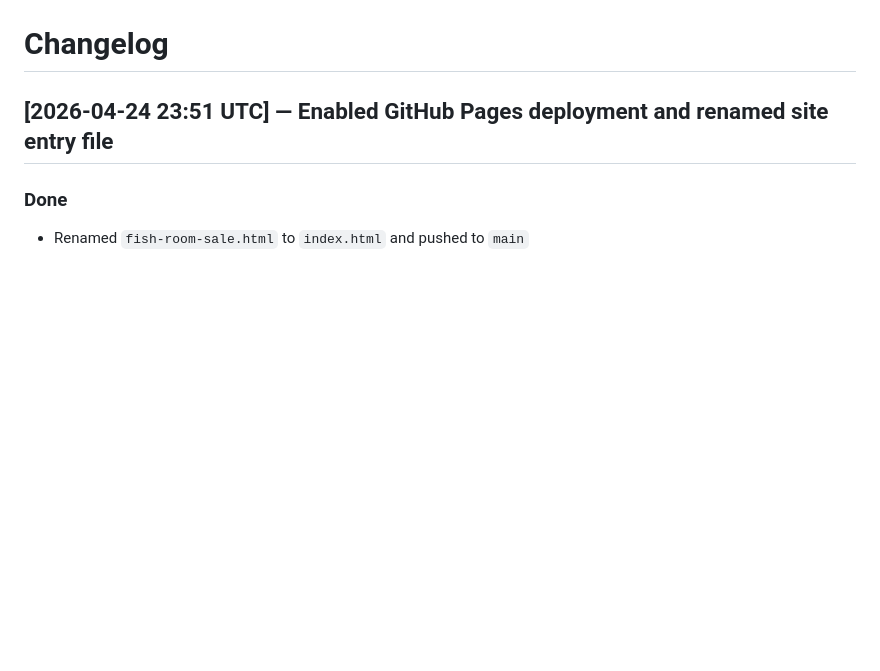
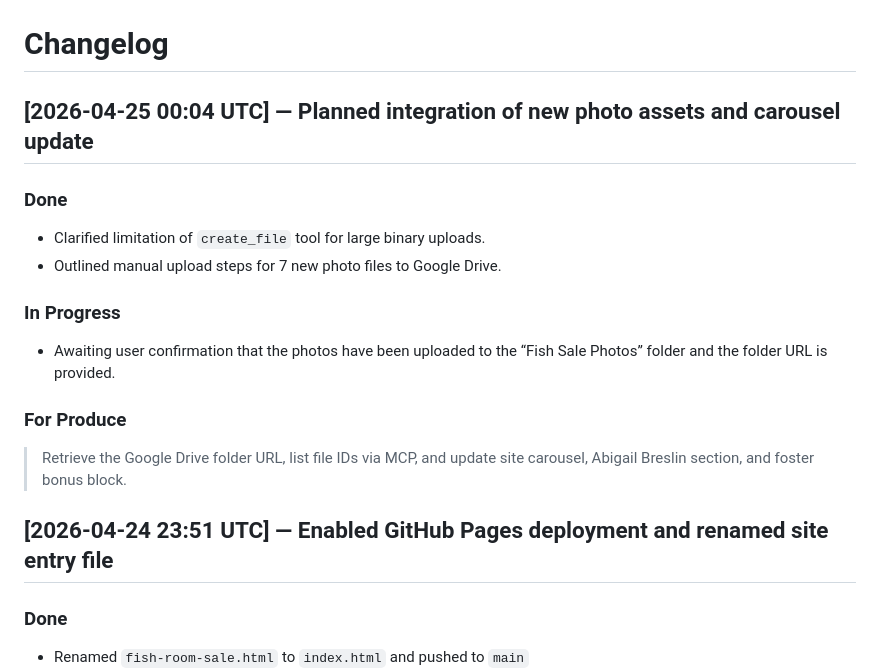
Before and after one commit to wowthisiseasytoremember-stack/fish, a Markdown page: CHANGELOG.md, the part around one of its changes. GitHub-like rendering; blank space fills up the shorter version.

Commit message:
update: CHANGELOG (2026-04-25 00:21 UTC)
1 files: CHANGELOG.md

Co-Authored-By: Claude Opus 4.6 (1M context) <noreply@anthropic.com>

```diff
--- a/CHANGELOG.md
+++ b/CHANGELOG.md
@@ -2,5 +2,17 @@
 
 # Changelog
+
+## [2026-04-25 00:04 UTC] — Planned integration of new photo assets and carousel update
+
+### Done
+- Clarified limitation of `create_file` tool for large binary uploads.
+- Outlined manual upload steps for 7 new photo files to Google Drive.
+
+### In Progress
+- Awaiting user confirmation that the photos have been uploaded to the “Fish Sale Photos” folder and the folder URL is provided.
+
+### For Produce
+> Retrieve the Google Drive folder URL, list file IDs via MCP, and update site carousel, Abigail Breslin section, and foster bonus block.
 
 ## [2026-04-24 23:51 UTC] — Enabled GitHub Pages deployment and renamed site entry file
 
```
Also changed, not shown: other parts of CHANGELOG.md (+1 -1 lines).
